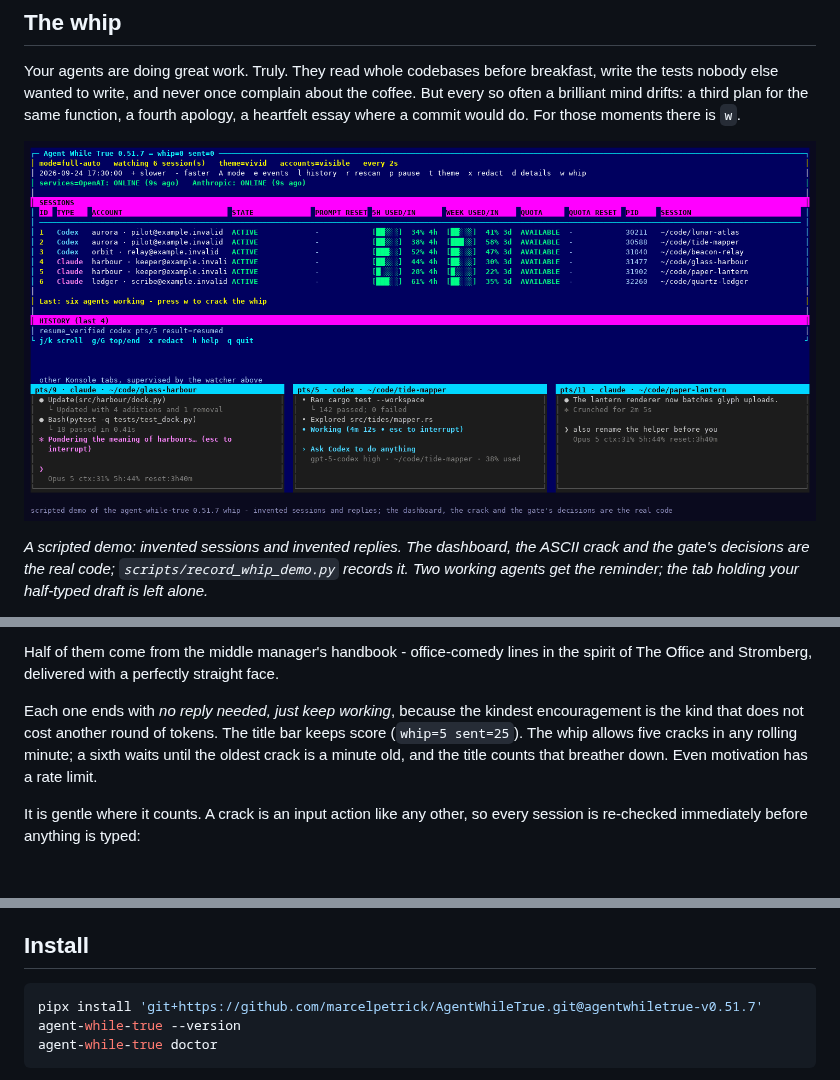
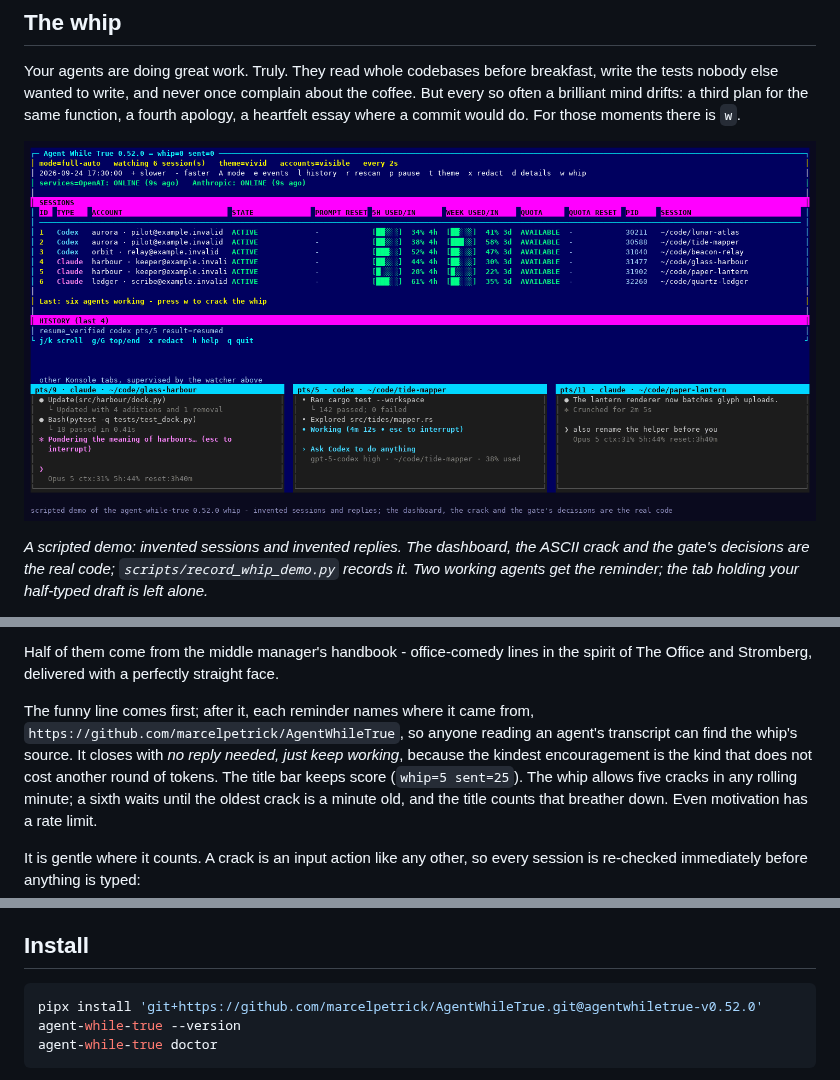
Before and after one commit to marcelpetrick/AgentWhileTrue, a Markdown page: README.md, 3 parts joined by grey strips. Rendered like a GitHub page; pictures changed too: media/agentWhileTrue_whip_v0.51.7.gif (deleted), media/agentWhileTrue_whip_v0.52.0.gif (added); blank space fills up the shorter version.

````diff
--- a/README.md
+++ b/README.md
@@ -69,7 +69,7 @@ about the coffee. But every so often a brilliant mind drifts: a third plan for
 the same function, a fourth apology, a heartfelt essay where a commit would do.
 For those moments there is `w`.
 
-![The whip cracking across the dashboard and landing in two idle agent tabs](media/agentWhileTrue_whip_v0.51.7.gif)
+![The whip cracking across the dashboard and landing in two idle agent tabs](media/agentWhileTrue_whip_v0.52.0.gif)
 
 *A scripted demo: invented sessions and invented replies. The dashboard, the
 ASCII crack and the gate's decisions are the real code; `scripts/record_whip_demo.py`
@@ -94,8 +94,11 @@ Half of them come from the middle manager's handbook - office-comedy lines in
 the spirit of The Office and Stromberg, delivered with a perfectly straight
 face.
 
-Each one ends with *no reply needed, just keep working*, because the kindest
-encouragement is the kind that does not cost another round of tokens. The title
+The funny line comes first; after it, each reminder names where it came from,
+`https://github.com/marcelpetrick/AgentWhileTrue`, so anyone reading an agent's
+transcript can find the whip's source. It closes with *no reply needed, just
+keep working*, because the kindest encouragement is the kind that does not cost
+another round of tokens. The title
 bar keeps score (`whip=5 sent=25`). The whip allows five cracks in any rolling
 minute; a sixth waits until the oldest crack is a minute old, and the title
 counts that breather down. Even motivation has a rate limit.
@@ -115,7 +118,7 @@ in [docs/USAGE.md](docs/USAGE.md#the-whip).
 ## Install
 
 ```bash
-pipx install 'git+https://github.com/marcelpetrick/AgentWhileTrue.git@agentwhiletrue-v0.51.7'
+pipx install 'git+https://github.com/marcelpetrick/AgentWhileTrue.git@agentwhiletrue-v0.52.0'
 agent-while-true --version
 agent-while-true doctor
 ```
````
Also changed, not shown: CHANGELOG.md (+10 -0 lines), docs/USAGE.md (+6 -3 lines), 5 other files.
